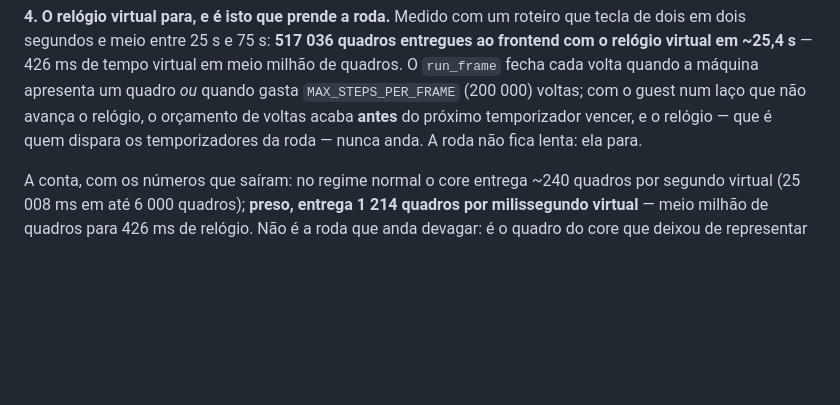
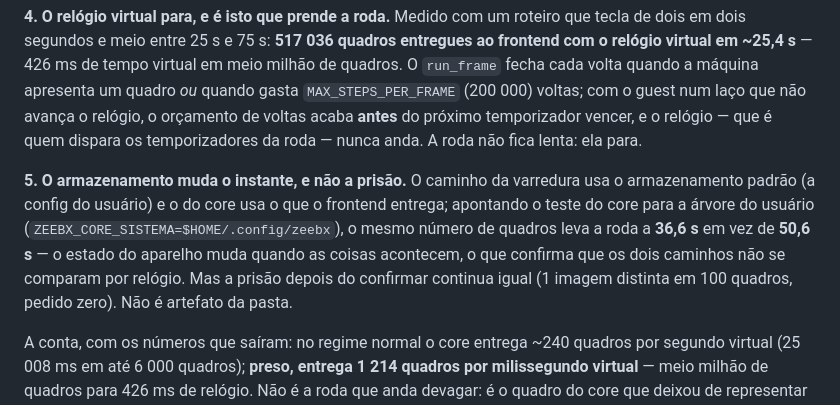
Before and after one commit to Meowni2/zeebx-emu, a Markdown page: docs/implementacao/18-a-roda-da-z-wheel.md, the part around the change. GitHub-like rendering; blank space fills up the shorter version.

Commit message:
docs: o armazenamento muda o instante, e nao a prisao

```diff
--- a/docs/implementacao/18-a-roda-da-z-wheel.md
+++ b/docs/implementacao/18-a-roda-da-z-wheel.md
@@ -740,6 +740,13 @@ com o guest num laço que não avança o relógio, o orçamento de voltas acaba
 temporizador vencer, e o relógio — que é quem dispara os temporizadores da roda — nunca anda. A
 roda não fica lenta: ela para.
 
+**5. O armazenamento muda o instante, e não a prisão.** O caminho da varredura usa o armazenamento
+padrão (a config do usuário) e o do core usa o que o frontend entrega; apontando o teste do core
+para a árvore do usuário (`ZEEBX_CORE_SISTEMA=$HOME/.config/zeebx`), o mesmo número de quadros leva
+a roda a **36,6 s** em vez de **50,6 s** — o estado do aparelho muda quando as coisas acontecem, o
+que confirma que os dois caminhos não se comparam por relógio. Mas a prisão depois do confirmar
+continua igual (1 imagem distinta em 100 quadros, pedido zero). Não é artefato da pasta.
+
 A conta, com os números que saíram: no regime normal o core entrega ~240 quadros por segundo
 virtual (25 008 ms em até 6 000 quadros); **preso, entrega 1 214 quadros por milissegundo virtual**
 — meio milhão de quadros para 426 ms de relógio. Não é a roda que anda devagar: é o quadro do core
```
